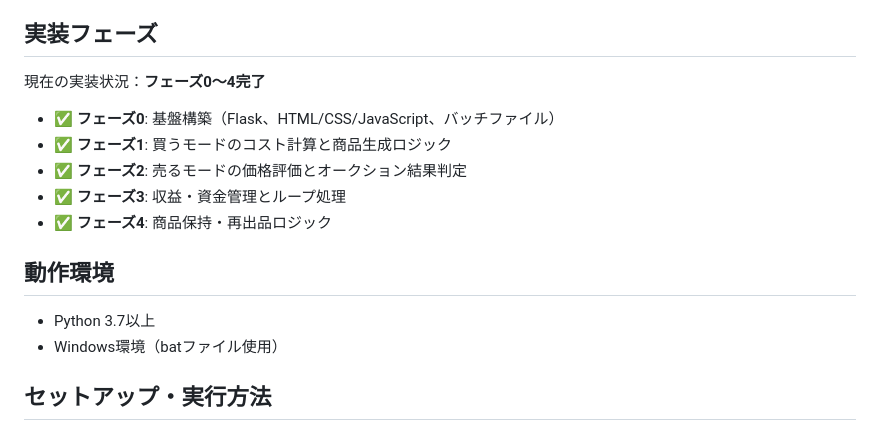
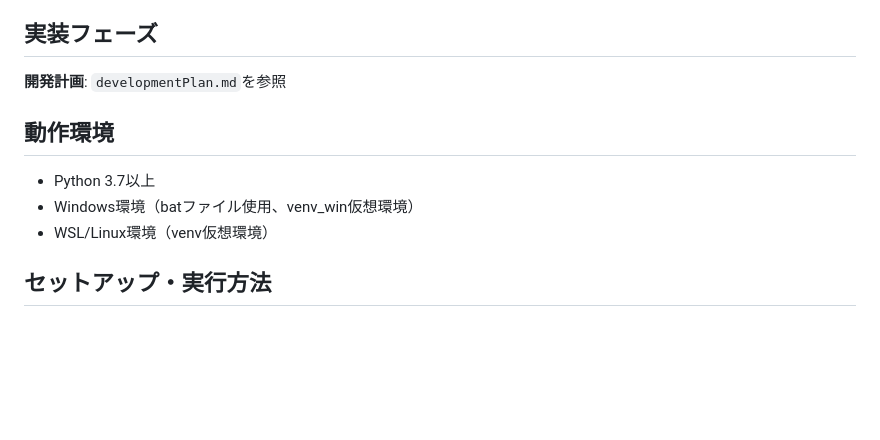
Before and after one commit to tomosud/timetravel, a Markdown page: README.md, the part around one of its changes. Rendered like a GitHub page; blank space fills up the shorter version.

```diff
--- a/README.md
+++ b/README.md
@@ -6,18 +6,13 @@
 
 ## 実装フェーズ
 
-現在の実装状況：**フェーズ0～4完了**
-
-- ✅ **フェーズ0**: 基盤構築（Flask、HTML/CSS/JavaScript、バッチファイル）
-- ✅ **フェーズ1**: 買うモードのコスト計算と商品生成ロジック
-- ✅ **フェーズ2**: 売るモードの価格評価とオークション結果判定
-- ✅ **フェーズ3**: 収益・資金管理とループ処理
-- ✅ **フェーズ4**: 商品保持・再出品ロジック
+**開発計画**: `developmentPlan.md`を参照
 
 ## 動作環境
 
 - Python 3.7以上
-- Windows環境（batファイル使用）
+- Windows環境（batファイル使用、venv_win仮想環境）
+- WSL/Linux環境（venv仮想環境）
 
 ## セットアップ・実行方法
 
```
Also changed, not shown: other parts of README.md (+46 -12 lines), developmentPlan.md (added, +89 -0 lines).
